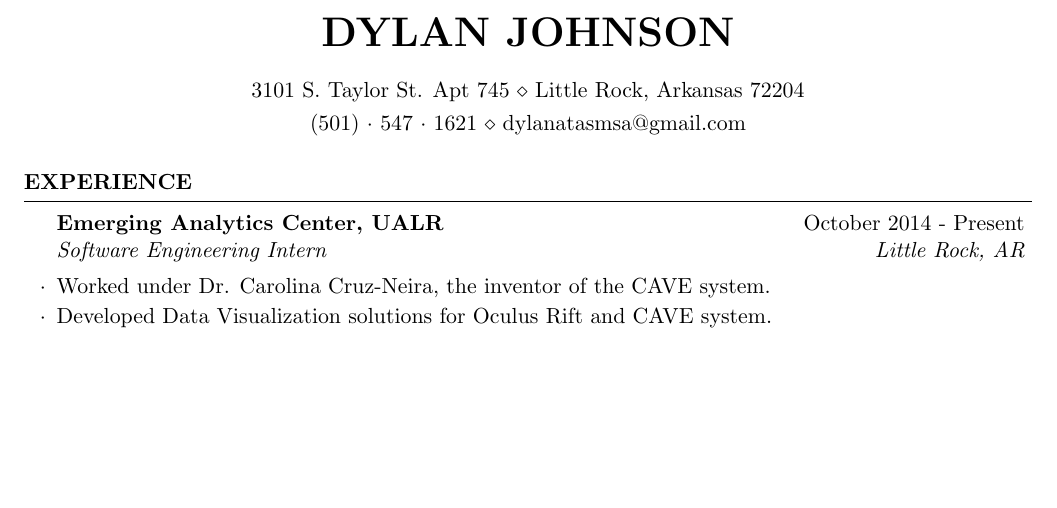
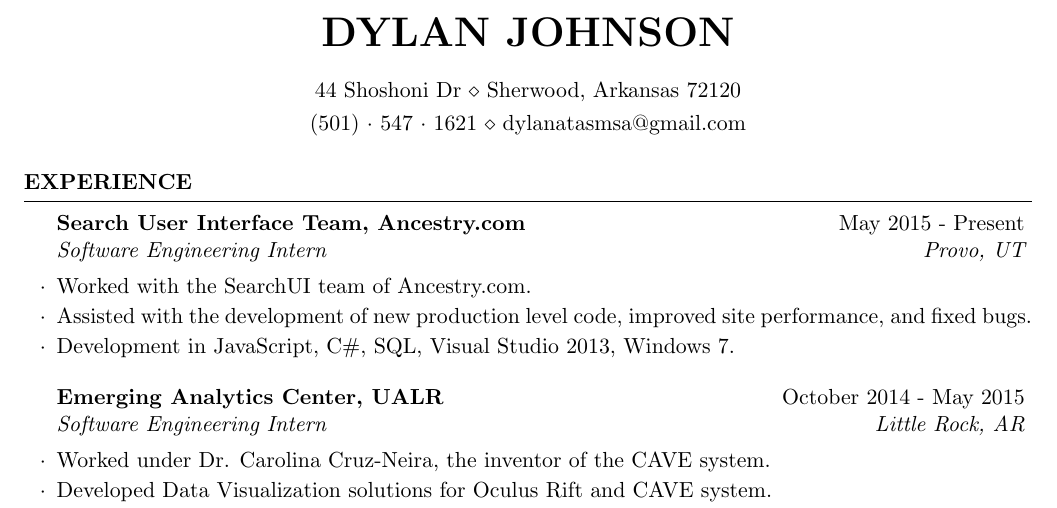
Before and after one commit to dcjohnson/dcjohnson.github.io, a LaTeX CV (latex/resume.tex): part of page 1 of 3 before the commit and part of page 1 of 4 after it, cut so that both start at the same text, the shorter picture padded with empty space. Compiled offline with pdfLaTeX.

Commit message:
update resume

```diff
--- a/latex/resume.tex
+++ b/latex/resume.tex
@@ -22,7 +22,7 @@
 }
 
 \name{Dylan Johnson} % Your name
-\address{3101 S. Taylor St. Apt 745 \\ Little Rock, Arkansas 72204} % Your address
+\address{44 Shoshoni Dr \\ Sherwood, Arkansas 72120} % Your address
 \address{(501)~$\cdot$~547~$\cdot$~1621 \\ dylanatasmsa@gmail.com} % Your phone number and email
 
 \begin{document}
@@ -30,8 +30,14 @@
 % Work Experience
 \begin{rSection}{Experience}
 
-% Emerging Analytics Center
-\begin{rSubsection}{Emerging Analytics Center, UALR}{October 2014 - Present}{Software Engineering Intern}{Little Rock, AR}
+\begin{rSubsection}{Search User Interface Team, Ancestry.com}{May 2015 - Present}{Software Engineering Intern}{Provo, UT}
+
+	\item Worked with the SearchUI team of Ancestry.com.
+	\item Assisted with the development of new production level code, improved site performance, and fixed bugs.
+	\item Development in JavaScript, C\#, SQL, Visual Studio 2013, Windows 7.
+\end{rSubsection}
+
+\begin{rSubsection}{Emerging Analytics Center, UALR}{October 2014 - May 2015}{Software Engineering Intern}{Little Rock, AR}
 
 	\item Worked under Dr. Carolina Cruz-Neira, the inventor of the CAVE system.
 	\item Developed Data Visualization solutions for Oculus Rift and CAVE system.
```
Also changed, not shown: pdf/resume.pdf.
